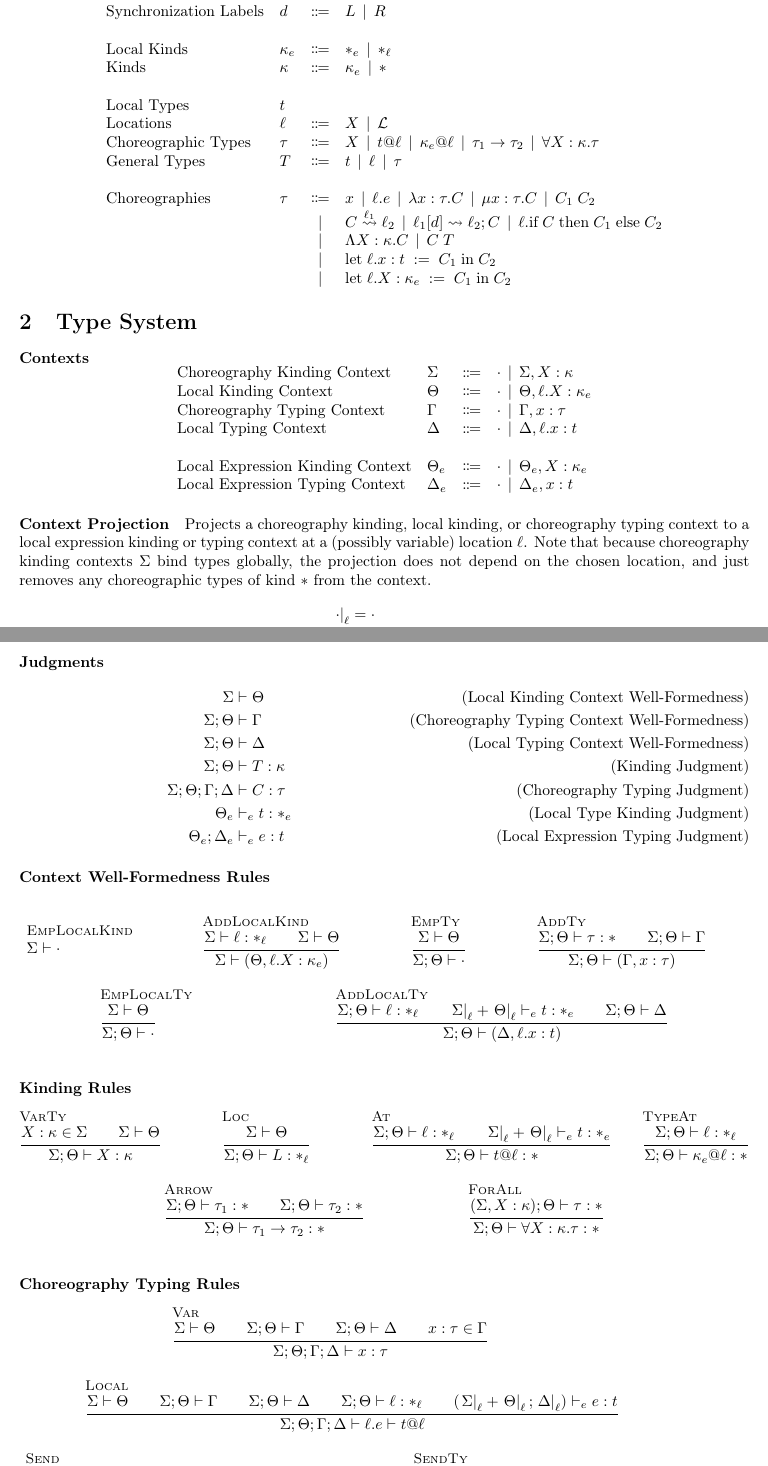
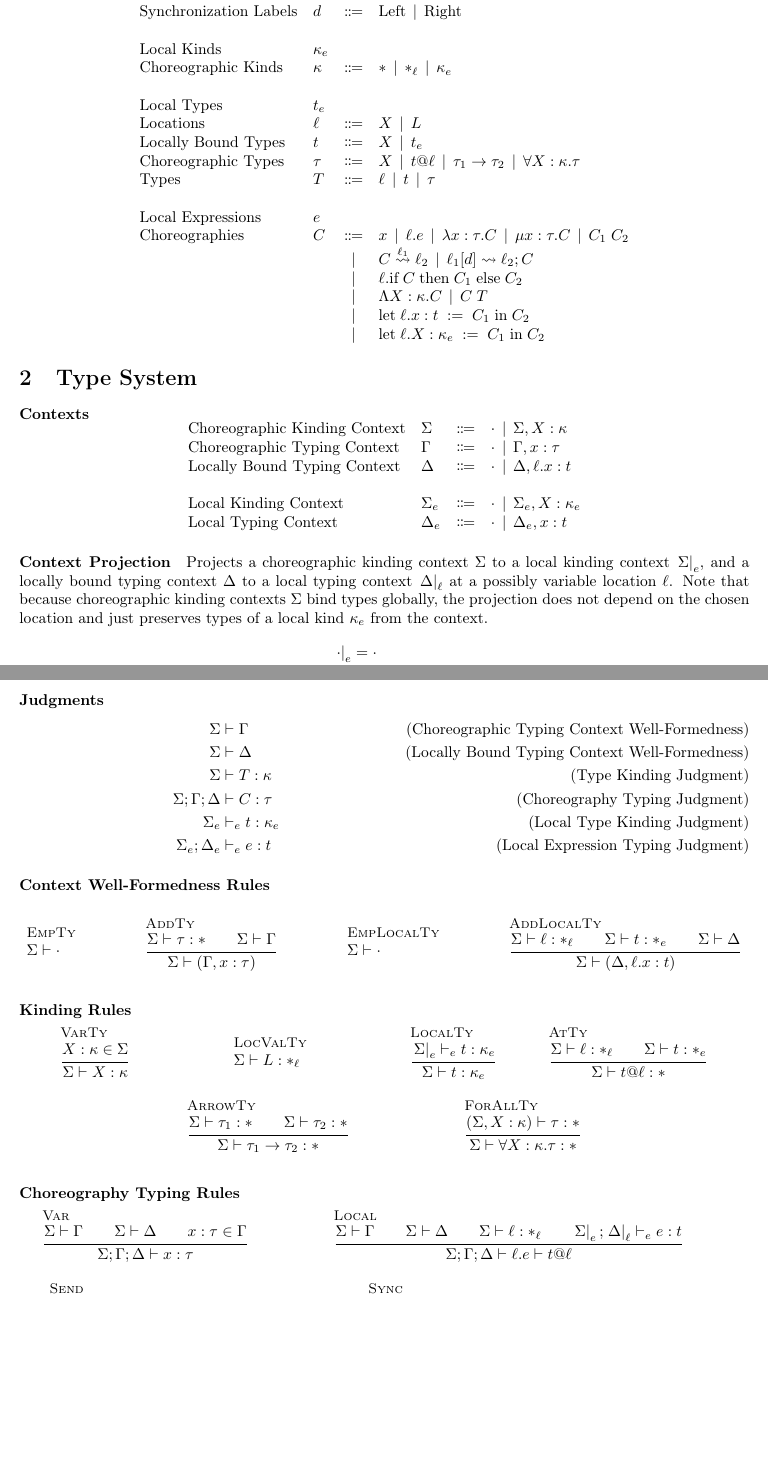
Before and after one commit to akhirsch/bibliography, a LaTeX document (notes.tex): two parts of pages 1 and 2 of 7, joined at a grey line, cut so that both start at the same text, the shorter picture padded with empty space. Compiled offline with pdfLaTeX.

Commit message:
Update notes to reflect finalized type system

```diff
--- a/notes.tex
+++ b/notes.tex
@@ -60,44 +60,48 @@
 \begin{document}
 \section{Syntax}
 \begin{syntax}
-	\categoryFromSet[Concrete Locations]{L}{\mathcal{L}}
+	\categoryFromSet[Location Values]{L}{\mathcal{L}}
 	\category[Synchronization Labels]{d}
-	\alternative{L}
-	\alternative{R}
+	\alternative{\text{Left}}
+	\alternative{\text{Right}}
 	\\
-	\category[Local Kinds]{\kappa_e}
-	\alternative{*_e}
+	\abstractCategory[Local Kinds]{\kappa_e}
+	\category[Choreographic Kinds]{\kappa}
+	\alternative{*}
 	\alternative{*_\ell}
-	\category[Kinds]{\kappa}
 	\alternative{\kappa_e}
-	\alternative{*}
 	\\
-	\abstractCategory[Local Types]{t}
+	\abstractCategory[Local Types]{t_e}
 
 	\category[Locations]{\ell}
 	\alternative{X}
-	\alternative{\mathcal{L}}
+	\alternative{L}
+
+	\category[Locally Bound Types]{t}
+	\alternative{X}
+	\alternative{t_e}
 
 	\category[Choreographic Types]{\tau}
 	\alternative{X}
 	\alternative{t @ \ell}
-	\alternative{\kappa_e @ \ell}
 	\alternative{\tau_1 \rightarrow \tau_2}
 	\alternative{\forall X : \kappa.\tau}
 
-	\category[General Types]{T}
+	\category[Types]{T}
+	\alternative{\ell}
 	\alternative{t}
-	\alternative{\ell}
 	\alternative{\tau}
 	\\
-	\category[Choreographies]{\tau}
+	\abstractCategory[Local Expressions]{e}
+
+	\category[Choreographies]{C}
 	\alternative{x}
 	\alternative{\ell.e}
 	\alternative{\lambda x : \tau.C}
 	\alternative{\mu x : \tau.C}
 	\alternative{\app{C_1}{C_2}}\\
 	\alternative{\send{C}{\ell_1}{\ell_2}}
-	\alternative{\send{\ell_1[d]}{}{\ell_2};C}
+	\alternative{\send{\ell_1[d]}{}{\ell_2};C}\\
 	\alternative{\ell.\ifthen{C}{C_1}{C_2}}\\
 	\alternative{\Lambda X : \kappa.C}
 	\alternative{\app{C}{T}}\\
@@ -109,42 +113,35 @@
 \section{Type System}
 \paragraph{Contexts}
 \begin{syntax}
-	\category[Choreography Kinding Context]{\Sigma}
+	\category[Choreographic Kinding Context]{\Sigma}
 	\alternative{\cdot}
 	\alternative{\Sigma, X : \kappa}
 
-	\category[Local Kinding Context]{\Theta}
-	\alternative{\cdot}
-	\alternative{\Theta, \ell.X : \kappa_e}
-
-	\category[Choreography Typing Context]{\Gamma}
+	\category[Choreographic Typing Context]{\Gamma}
 	\alternative{\cdot}
 	\alternative{\Gamma, x : \tau}
 
-	\category[Local Typing Context]{\Delta}
+	\category[Locally Bound Typing Context]{\Delta}
 	\alternative{\cdot}
 	\alternative{\Delta, \ell.x : t}
 	\\
-	\category[Local Expression Kinding Context]{\Theta_e}
+	\category[Local Kinding Context]{\Sigma_e}
 	\alternative{\cdot}
-	\alternative{\Theta_e, X : \kappa_e}
+	\alternative{\Sigma_e, X : \kappa_e}
 
-	\category[Local Expression Typing Context]{\Delta_e}
+	\category[Local Typing Context]{\Delta_e}
 	\alternative{\cdot}
 	\alternative{\Delta_e, x : t}
 \end{syntax}
 
 \paragraph{Context Projection}
-Projects a choreography kinding, local kinding, or choreography typing context to a local expression kinding or typing context at a (possibly variable) location $\ell$. Note that because choreography kinding contexts $\Sigma$ bind types globally, the projection does not depend on the chosen location, and just removes any choreographic types of kind $*$ from the context.
+Projects a choreographic kinding context $\Sigma$ to a local kinding context $\proj{\Sigma}{e}$, and a locally bound typing context $\Delta$ to a local typing context $\proj{\Delta}{\ell}$ at a possibly variable location $\ell$. Note that because choreographic kinding contexts $\Sigma$ bind types globally, the projection does not depend on the chosen location and just preserves types of a local kind $\kappa_e$ from the context.
 \begin{align*}
+	\proj{\cdot}{e} &= \cdot \\
+	\proj{(\Sigma, X : *)}{e} &= \proj{\Sigma}{e}\\
+	\proj{(\Sigma, X : *_\ell)}{e} &= \proj{\Sigma}{e}\\
+	\proj{(\Sigma, X : \kappa_e)}{e} &= \proj{\Sigma}{e}, X : \kappa_e\\
 	\proj{\cdot}{\ell} &= \cdot \\
-	\proj{(\Sigma, X : \kappa_e)}{\ell} &= \proj{\Sigma}{\ell}, X : \kappa_e\\
-	\proj{(\Sigma, X : *)}{\ell} &= \proj{\Sigma}{\ell}\\
-	\proj{(\Theta, \ell.X : \kappa_e)}{\ell} &=
-		\begin{cases}
-      		\proj{\Theta}{\ell}, X : \kappa_e & \ell' = \ell \\
-      		\proj{\Theta}{\ell} & \ell' \neq \ell \\
-   		\end{cases}\\
 	\proj{(\Delta, \ell.x : t)}{\ell} &=
 	\begin{cases}
 		\proj{\Delta}{\ell}, x : t & \ell' = \ell \\
@@ -154,85 +151,73 @@ Projects a choreography kinding, local kinding, or choreography typing context t
 
 \paragraph{Judgments}
 \begin{align*}
-	\Sigma &\vdash \Theta \tag{Local Kinding Context Well-Formedness}\\
-	\Sigma;\Theta &\vdash \Gamma \tag{Choreography Typing Context Well-Formedness}\\
-	\Sigma;\Theta &\vdash \Delta \tag{Local Typing Context Well-Formedness}\\
-	\Sigma;\Theta &\vdash T : \kappa \tag{Kinding Judgment}\\
-	\Sigma; \Theta; \Gamma; \Delta &\vdash C : \tau \tag{Choreography Typing Judgment}\\
-	\Theta_e &\vdash_e t : *_e \tag{Local Type Kinding Judgment}\\
-	\Theta_e;\Delta_e &\vdash_e e : t \tag{Local Expression Typing Judgment}
+	\Sigma &\vdash \Gamma \tag{Choreographic Typing Context Well-Formedness}\\
+	\Sigma &\vdash \Delta \tag{Locally Bound Typing Context Well-Formedness}\\
+	\Sigma &\vdash T : \kappa \tag{Type Kinding Judgment}\\
+	\Sigma; \Gamma; \Delta &\vdash C : \tau \tag{Choreography Typing Judgment}\\
+	\Sigma_e &\vdash_e t : \kappa_e \tag{Local Type Kinding Judgment}\\
+	\Sigma_e;\Delta_e &\vdash_e e : t \tag{Local Expression Typing Judgment}
 \end{align*}
 
 \paragraph{Context Well-Formedness Rules}\;\\
 \begin{mathparpagebreakable}
-  \infer[EmpLocalKind]{}
+   \infer[EmpTy]{}
   {\Sigma \vdash \cdot} \and
 
-  \infer[AddLocalKind]{\Sigma \vdash \ell : *_\ell \\
-  \Sigma \vdash \Theta}
-  {\Sigma \vdash (\Theta, \ell.X : \kappa_e)} \and
+  \infer[AddTy]{\Sigma \vdash \tau : * \\
+	\Sigma \vdash \Gamma}
+  {\Sigma \vdash (\Gamma, x : \tau)} \and
 
-   \infer[EmpTy]{\Sigma \vdash \Theta}
-  {\Sigma;\Theta \vdash \cdot} \and
+  \infer[EmpLocalTy]{}
+	{\Sigma \vdash \cdot} \and
 
-  \infer[AddTy]{\Sigma;\Theta \vdash \tau : * \\
-	\Sigma;\Theta \vdash \Gamma}
-  {\Sigma;\Theta \vdash (\Gamma, x : \tau)} \and
-
-  \infer[EmpLocalTy]{\Sigma \vdash \Theta}
-	{\Sigma;\Theta \vdash \cdot} \and
-
-  \infer[AddLocalTy]{\Sigma;\Theta \vdash \ell : *_\ell \\
-  	\proj{\Sigma}{\ell} + \proj{\Theta}{\ell} \vdash_e t : *_e \\
-    \Sigma;\Theta \vdash \Delta}
-  {\Sigma;\Theta \vdash (\Delta, \ell.x : t)}
+  \infer[AddLocalTy]{\Sigma \vdash \ell : *_\ell \\
+  	\Sigma \vdash t : *_e \\
+    \Sigma \vdash \Delta}
+  {\Sigma \vdash (\Delta, \ell.x : t)}
 \end{mathparpagebreakable}
 
 \paragraph{Kinding Rules}\;
 \begin{mathparpagebreakable}
-	\infer[VarTy]{X : \kappa \in \Sigma \\
-	\Sigma \vdash \Theta}
-	{\Sigma;\Theta \vdash X : \kappa} \and
+	\infer[VarTy]{X : \kappa \in \Sigma}
+	{\Sigma \vdash X : \kappa} \and
 
-	\infer[Loc]{\Sigma \vdash \Theta}
-	{\Sigma;\Theta \vdash L : *_\ell} \and
+	\infer[LocValTy]{}
+	{\Sigma \vdash L : *_\ell} \and
 
-	\infer[At]{\Sigma;\Theta \vdash \ell : *_\ell \\
-	\proj{\Sigma}{\ell} + \proj{\Theta}{\ell} \vdash_e t : *_e}
-	{\Sigma;\Theta \vdash t @ \ell : *}
+	\infer[LocalTy]{\proj{\Sigma}{e} \vdash_e t : \kappa_e}
+	{\Sigma \vdash t : \kappa_e}
 
-	\infer[TypeAt]{\Sigma;\Theta\vdash \ell : *_\ell}
-	{\Sigma;\Theta \vdash \kappa_e @ \ell : *}
+	\infer[AtTy]{\Sigma \vdash \ell : *_\ell \\
+	\Sigma \vdash t : *_e}
+	{\Sigma \vdash t @ \ell : *}
 
-	\infer[Arrow]{\Sigma;\Theta \vdash \tau_1 : *\\
-	  \Sigma;\Theta \vdash \tau_2 : *}
-	{\Sigma;\Theta \vdash \tau_1 \rightarrow \tau_2 : *}
+	\infer[ArrowTy]{\Sigma \vdash \tau_1 : *\\
+	  \Sigma \vdash \tau_2 : *}
+	{\Sigma \vdash \tau_1 \rightarrow \tau_2 : *}
 
-	\infer[ForAll]{(\Sigma, X : \kappa);\Theta \vdash \tau : *}
-	{\Sigma;\Theta \vdash \forall X : \kappa.\tau : *}
+	\infer[ForAllTy]{(\Sigma, X : \kappa) \vdash \tau : *}
+	{\Sigma \vdash \forall X : \kappa.\tau : *}
 \end{mathparpagebreakable}
 
 \paragraph{Choreography Typing Rules}\;
 \begin{mathparpagebreakable}
-  \infer[Var]{\Sigma \vdash \Theta \\
-  	\Sigma;\Theta \vdash \Gamma \\
-  	\Sigma;\Theta \vdash \Delta \\
+  \infer[Var]{\Sigma \vdash \Gamma \\
+  	\Sigma \vdash \Delta \\
     x : \tau \in \Gamma}
-  {\Sigma;\Theta;\Gamma;\Delta \vdash x : \tau} \and
+  {\Sigma;\Gamma;\Delta \vdash x : \tau} \and
 
-  \infer[Local]{\Sigma \vdash \Theta \\
-  	\Sigma;\Theta \vdash \Gamma \\
-  	\Sigma;\Theta \vdash \Delta \\
-  	\Sigma;\Theta \vdash \ell : *_\ell\\
-  	(\proj{\Sigma}{\ell} + \proj{\Theta}{\ell}; \proj{\Delta}{\ell}) \vdash_e e : t}
-  {\Sigma;\Theta;\Gamma;\Delta \vdash \ell.e \vdash t @ \ell} \and
+  \infer[Local]{\Sigma \vdash \Gamma \\
+  	\Sigma \vdash \Delta \\
+  	\Sigma \vdash \ell : *_\ell\\
+  	\proj{\Sigma}{e};\proj{\Delta}{\ell} \vdash_e e : t}
+  {\Sigma;\Gamma;\Delta \vdash \ell.e \vdash t @ \ell} \and
 
-  \infer[Send]{\Sigma;\Theta;\Gamma;\Delta \vdash C : t @ \ell_1 \\
-	\proj{\Sigma}{\ell_1} + \proj{\Theta}{\ell_1} \vdash_e \ell_2 : *_\ell}
-  {\Sigma;\Theta;\Gamma;\Delta \vdash \send{C}{\ell_1}{\ell_2} : t @ \ell_2} \and
-
-  \infer[SendTy]{\Sigma;\Theta;\Gamma;\Delta \vdash C : \kappa_e @ \ell_1 \\
-	\proj{\Sigma}{\ell_1} + \proj{\Theta}{\ell_1} \vdash_e \ell_2 : *_\ell}
-	{\Sigma;\Theta;\Gamma;\Delta \vdash \send{C}{\ell_1}{\ell_2} : \kappa_e @ \ell_2} \and
+  \infer[Send]{\Sigma;\Gamma;\Delta \vdash C : t @ \ell_1 \\
+	\Sigma \vdash \ell_2 : *_\ell}
+  {\Sigma;\Gamma;\Delta \vdash \send{C}{\ell_1}{\ell_2} : t @ \ell_2} \and
 
   \infer[Sync]{\Sigma \vdash \ell_1 : *_\ell \\
+    \Sigma \vdash \ell_2 : *_\ell\\
+    \Sigma;\Gamma;\Delta \vdash C : \tau}
+	{\Sigma;\Gamma;\Delta \vdash \send{\ell_1[d]}{}{\ell_2}; C : \tau} \and
```
Also changed, not shown: notes.tex (49 more changed lines).
